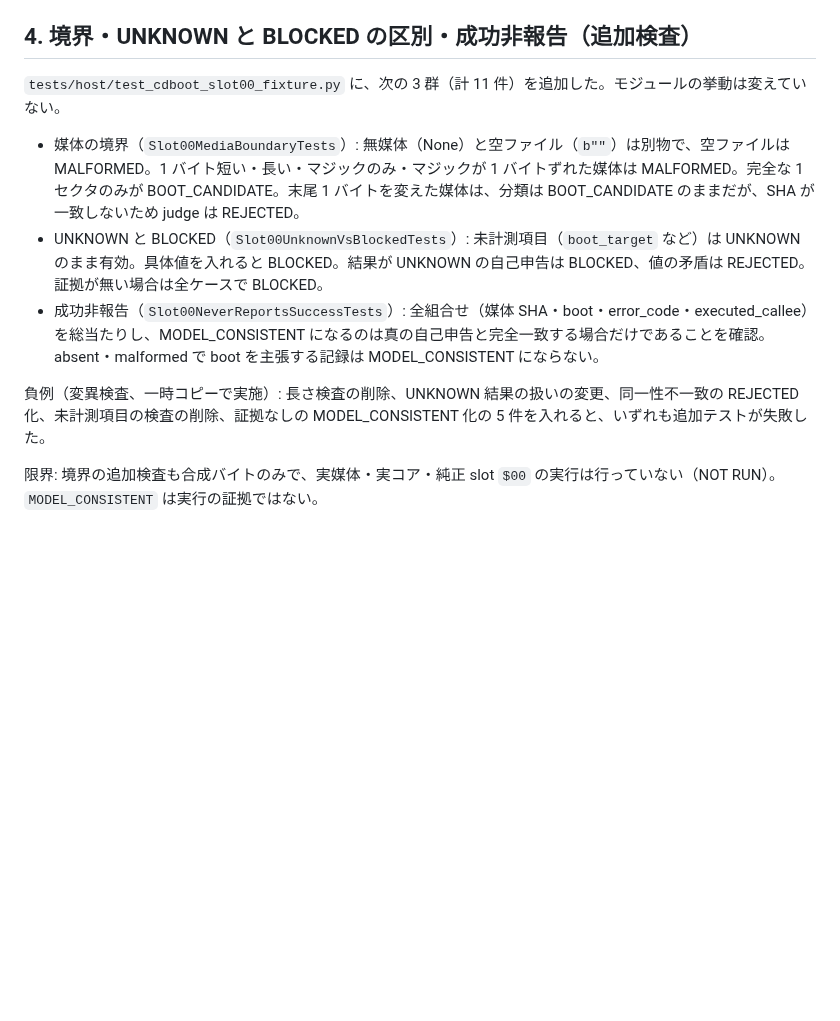
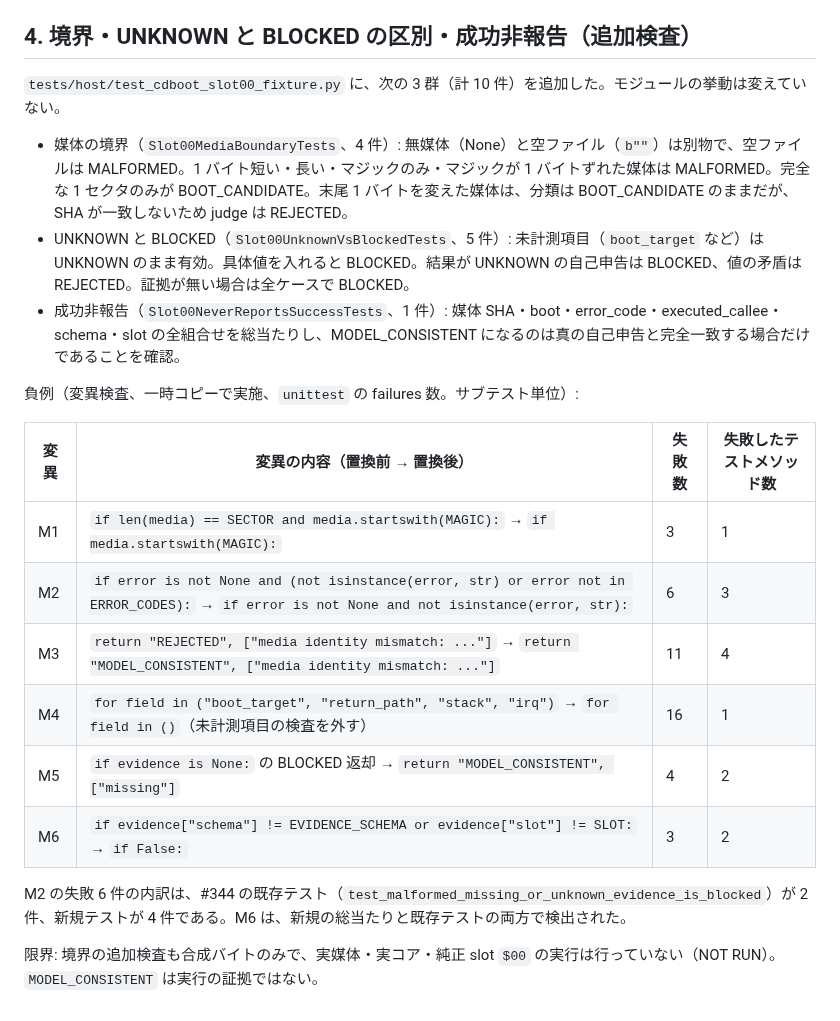
Before and after one commit to mao2009/oss-pce-cd-bios, a Markdown page: docs/research/290-cd-boot-slot00-fixture.md, the part around the change. Rendered like a GitHub page; blank space fills up the shorter version.

Commit message:
docs: 290 の負例の件数と変異の内容を実測値に合わせて明記（#290）
Refs #290

レビュー指摘への対応。

- UNKNOWN 結果を既知の不一致として扱う変異（M2）の失敗数は、unittest の実測で
  6 件（既存テスト 2 件・新規テスト 4 件）。文書とPR本文の件数を 6 に統一した。
- 同一性不一致の変異は「REJECTED を MODEL_CONSISTENT に変える」と一つの言い方に統一した
  （旧表記の「REJECTED 化」は誤読を招くため削除）。
- 全 6 変異（M1-M6）の置換前後の文字列、失敗数、失敗したテストメソッド数を表で記載した。
- 追加件数は 10 件（境界 4、UNKNOWN と BLOCKED 5、成功非報告 1）に訂正した。

Co-Authored-By: Claude Haiku 5.5 <noreply@anthropic.com>

```diff
--- a/docs/research/290-cd-boot-slot00-fixture.md
+++ b/docs/research/290-cd-boot-slot00-fixture.md
@@ -34,12 +34,23 @@
 
 ## 4. 境界・UNKNOWN と BLOCKED の区別・成功非報告（追加検査）
 
-`tests/host/test_cdboot_slot00_fixture.py` に、次の 3 群（計 11 件）を追加した。モジュールの挙動は変えていない。
+`tests/host/test_cdboot_slot00_fixture.py` に、次の 3 群（計 10 件）を追加した。モジュールの挙動は変えていない。
 
-- 媒体の境界（`Slot00MediaBoundaryTests`）: 無媒体（None）と空ファイル（`b""`）は別物で、空ファイルは MALFORMED。1 バイト短い・長い・マジックのみ・マジックが 1 バイトずれた媒体は MALFORMED。完全な 1 セクタのみが BOOT_CANDIDATE。末尾 1 バイトを変えた媒体は、分類は BOOT_CANDIDATE のままだが、SHA が一致しないため judge は REJECTED。
-- UNKNOWN と BLOCKED（`Slot00UnknownVsBlockedTests`）: 未計測項目（`boot_target` など）は UNKNOWN のまま有効。具体値を入れると BLOCKED。結果が UNKNOWN の自己申告は BLOCKED、値の矛盾は REJECTED。証拠が無い場合は全ケースで BLOCKED。
-- 成功非報告（`Slot00NeverReportsSuccessTests`）: 全組合せ（媒体 SHA・boot・error_code・executed_callee）を総当たりし、MODEL_CONSISTENT になるのは真の自己申告と完全一致する場合だけであることを確認。absent・malformed で boot を主張する記録は MODEL_CONSISTENT にならない。
+- 媒体の境界（`Slot00MediaBoundaryTests`、4 件）: 無媒体（None）と空ファイル（`b""`）は別物で、空ファイルは MALFORMED。1 バイト短い・長い・マジックのみ・マジックが 1 バイトずれた媒体は MALFORMED。完全な 1 セクタのみが BOOT_CANDIDATE。末尾 1 バイトを変えた媒体は、分類は BOOT_CANDIDATE のままだが、SHA が一致しないため judge は REJECTED。
+- UNKNOWN と BLOCKED（`Slot00UnknownVsBlockedTests`、5 件）: 未計測項目（`boot_target` など）は UNKNOWN のまま有効。具体値を入れると BLOCKED。結果が UNKNOWN の自己申告は BLOCKED、値の矛盾は REJECTED。証拠が無い場合は全ケースで BLOCKED。
+- 成功非報告（`Slot00NeverReportsSuccessTests`、1 件）: 媒体 SHA・boot・error_code・executed_callee・schema・slot の全組合せを総当たりし、MODEL_CONSISTENT になるのは真の自己申告と完全一致する場合だけであることを確認。
 
-負例（変異検査、一時コピーで実施）: 長さ検査の削除、UNKNOWN 結果の扱いの変更、同一性不一致の REJECTED 化、未計測項目の検査の削除、証拠なしの MODEL_CONSISTENT 化の 5 件を入れると、いずれも追加テストが失敗した。
+負例（変異検査、一時コピーで実施、`unittest` の failures 数。サブテスト単位）:
+
+| 変異 | 変異の内容（置換前 → 置換後） | 失敗数 | 失敗したテストメソッド数 |
+| --- | --- | --- | --- |
+| M1 | `if len(media) == SECTOR and media.startswith(MAGIC):` → `if media.startswith(MAGIC):` | 3 | 1 |
+| M2 | `if error is not None and (not isinstance(error, str) or error not in ERROR_CODES):` → `if error is not None and not isinstance(error, str):` | 6 | 3 |
+| M3 | `return "REJECTED", ["media identity mismatch: ..."]` → `return "MODEL_CONSISTENT", ["media identity mismatch: ..."]` | 11 | 4 |
+| M4 | `for field in ("boot_target", "return_path", "stack", "irq")` → `for field in ()`（未計測項目の検査を外す） | 16 | 1 |
+| M5 | `if evidence is None:` の BLOCKED 返却 → `return "MODEL_CONSISTENT", ["missing"]` | 4 | 2 |
+| M6 | `if evidence["schema"] != EVIDENCE_SCHEMA or evidence["slot"] != SLOT:` → `if False:` | 3 | 2 |
+
+M2 の失敗 6 件の内訳は、#344 の既存テスト（`test_malformed_missing_or_unknown_evidence_is_blocked`）が 2 件、新規テストが 4 件である。M6 は、新規の総当たりと既存テストの両方で検出された。
 
 限界: 境界の追加検査も合成バイトのみで、実媒体・実コア・純正 slot `$00` の実行は行っていない（NOT RUN）。`MODEL_CONSISTENT` は実行の証拠ではない。
```
